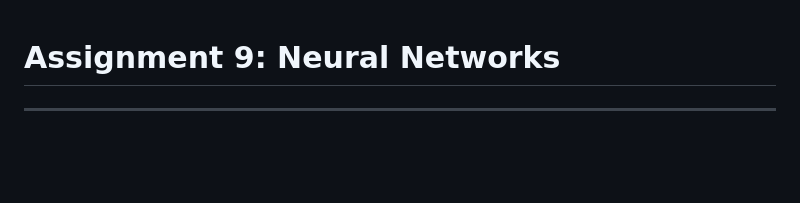
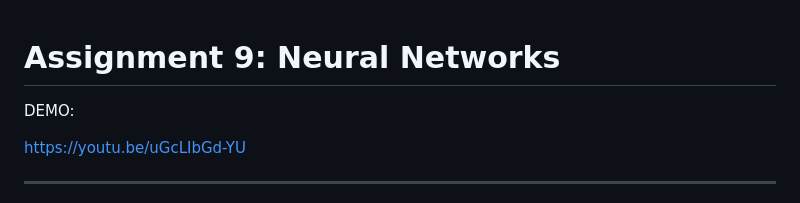
Before and after one commit to jjanepan/jjanepan-assignment-9, a Markdown page: README.md, the part around the change. GitHub-like rendering; blank space fills up the shorter version.

```diff
--- a/README.md
+++ b/README.md
@@ -1,4 +1,11 @@
 # Assignment 9: Neural Networks
+
+DEMO:
+
+https://youtu.be/uGcLIbGd-YU
+
+
+
 
 ---
 
```
